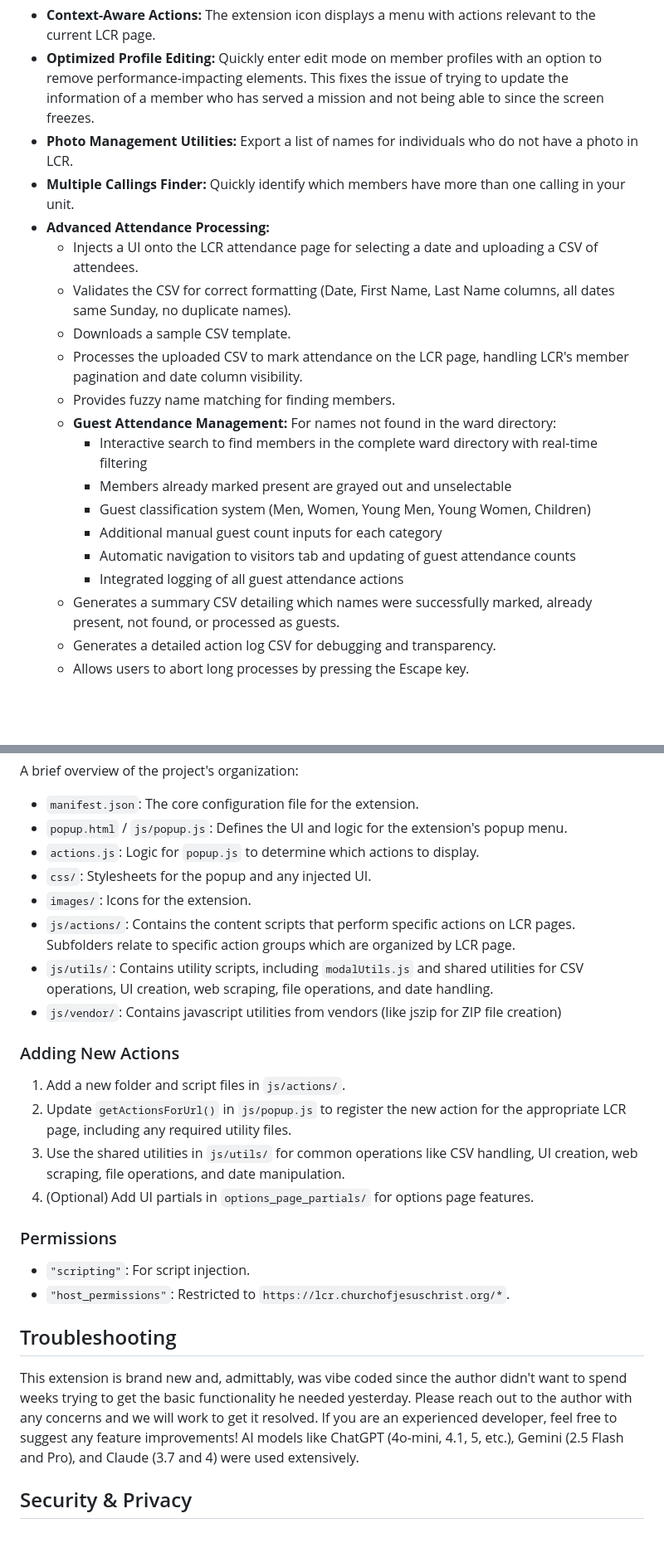
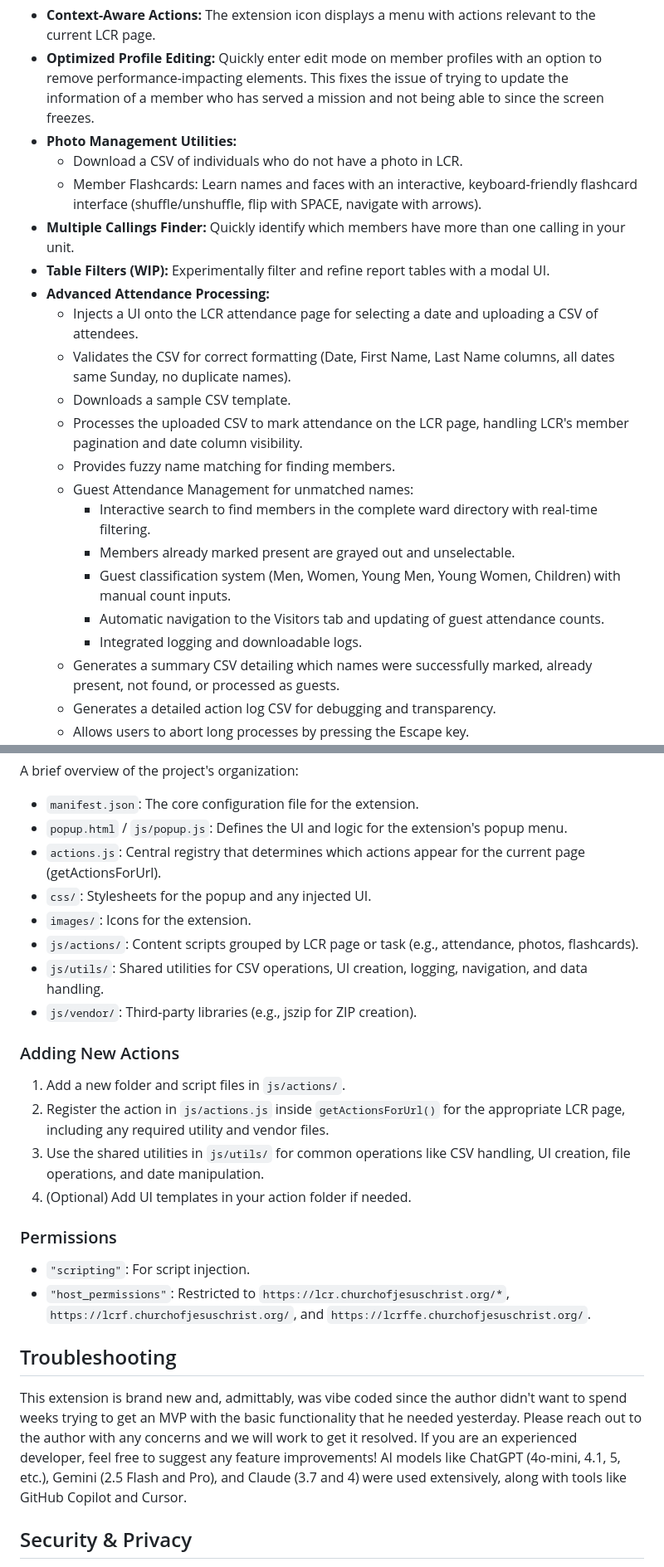
Before and after one commit to sethbr11/lcr-tools, a Markdown page: README.md, 2 parts joined by grey strips. Shown at 83% size. Drawn GitHub-style; blank space fills up the shorter version.

```diff
--- a/README.md
+++ b/README.md
@@ -8,21 +8,23 @@ This extension aims to streamline common tasks and add helpful utilities for lea
 
 - **Context-Aware Actions:** The extension icon displays a menu with actions relevant to the current LCR page.
 - **Optimized Profile Editing:** Quickly enter edit mode on member profiles with an option to remove performance-impacting elements. This fixes the issue of trying to update the information of a member who has served a mission and not being able to since the screen freezes.
-- **Photo Management Utilities:** Export a list of names for individuals who do not have a photo in LCR.
+- **Photo Management Utilities:**
+  - Download a CSV of individuals who do not have a photo in LCR.
+  - Member Flashcards: Learn names and faces with an interactive, keyboard-friendly flashcard interface (shuffle/unshuffle, flip with SPACE, navigate with arrows).
 - **Multiple Callings Finder:** Quickly identify which members have more than one calling in your unit.
+- **Table Filters (WIP):** Experimentally filter and refine report tables with a modal UI.
 - **Advanced Attendance Processing:**
   - Injects a UI onto the LCR attendance page for selecting a date and uploading a CSV of attendees.
   - Validates the CSV for correct formatting (Date, First Name, Last Name columns, all dates same Sunday, no duplicate names).
   - Downloads a sample CSV template.
   - Processes the uploaded CSV to mark attendance on the LCR page, handling LCR's member pagination and date column visibility.
   - Provides fuzzy name matching for finding members.
-  - **Guest Attendance Management:** For names not found in the ward directory:
-    - Interactive search to find members in the complete ward directory with real-time filtering
-    - Members already marked present are grayed out and unselectable
-    - Guest classification system (Men, Women, Young Men, Young Women, Children)
-    - Additional manual guest count inputs for each category
-    - Automatic navigation to visitors tab and updating of guest attendance counts
-    - Integrated logging of all guest attendance actions
+  - Guest Attendance Management for unmatched names:
+    - Interactive search to find members in the complete ward directory with real-time filtering.
+    - Members already marked present are grayed out and unselectable.
+    - Guest classification system (Men, Women, Young Men, Young Women, Children) with manual count inputs.
+    - Automatic navigation to the Visitors tab and updating of guest attendance counts.
+    - Integrated logging and downloadable logs.
   - Generates a summary CSV detailing which names were successfully marked, already present, not found, or processed as guests.
   - Generates a detailed action log CSV for debugging and transparency.
   - Allows users to abort long processes by pressing the Escape key.
@@ -124,28 +127,28 @@ A brief overview of the project's organization:
 
 - `manifest.json`: The core configuration file for the extension.
 - `popup.html` / `js/popup.js`: Defines the UI and logic for the extension's popup menu.
-- `actions.js`: Logic for `popup.js` to determine which actions to display.
+- `actions.js`: Central registry that determines which actions appear for the current page (getActionsForUrl).
 - `css/`: Stylesheets for the popup and any injected UI.
 - `images/`: Icons for the extension.
-- `js/actions/`: Contains the content scripts that perform specific actions on LCR pages. Subfolders relate to specific action groups which are organized by LCR page.
-- `js/utils/`: Contains utility scripts, including `modalUtils.js` and shared utilities for CSV operations, UI creation, web scraping, file operations, and date handling.
-- `js/vendor/`: Contains javascript utilities from vendors (like jszip for ZIP file creation)
+- `js/actions/`: Content scripts grouped by LCR page or task (e.g., attendance, photos, flashcards).
+- `js/utils/`: Shared utilities for CSV operations, UI creation, logging, navigation, and data handling.
+- `js/vendor/`: Third-party libraries (e.g., jszip for ZIP creation).
 
 ### Adding New Actions
 
 1. Add a new folder and script files in `js/actions/`.
-2. Update `getActionsForUrl()` in `js/popup.js` to register the new action for the appropriate LCR page, including any required utility files.
-3. Use the shared utilities in `js/utils/` for common operations like CSV handling, UI creation, web scraping, file operations, and date manipulation.
-4. (Optional) Add UI partials in `options_page_partials/` for options page features.
+2. Register the action in `js/actions.js` inside `getActionsForUrl()` for the appropriate LCR page, including any required utility and vendor files.
+3. Use the shared utilities in `js/utils/` for common operations like CSV handling, UI creation, file operations, and date manipulation.
+4. (Optional) Add UI templates in your action folder if needed.
 
 ### Permissions
 
 - `"scripting"`: For script injection.
-- `"host_permissions"`: Restricted to `https://lcr.churchofjesuschrist.org/*`.
+- `"host_permissions"`: Restricted to `https://lcr.churchofjesuschrist.org/*`, `https://lcrf.churchofjesuschrist.org/`, and `https://lcrffe.churchofjesuschrist.org/`.
 
 ## Troubleshooting
 
-This extension is brand new and, admittably, was vibe coded since the author didn't want to spend weeks trying to get the basic functionality he needed yesterday. Please reach out to the author with any concerns and we will work to get it resolved. If you are an experienced developer, feel free to suggest any feature improvements! AI models like ChatGPT (4o-mini, 4.1, 5, etc.), Gemini (2.5 Flash and Pro), and Claude (3.7 and 4) were used extensively.
+This extension is brand new and, admittably, was vibe coded since the author didn't want to spend weeks trying to get an MVP with the basic functionality that he needed yesterday. Please reach out to the author with any concerns and we will work to get it resolved. If you are an experienced developer, feel free to suggest any feature improvements! AI models like ChatGPT (4o-mini, 4.1, 5, etc.), Gemini (2.5 Flash and Pro), and Claude (3.7 and 4) were used extensively, along with tools like GitHub Copilot and Cursor.
 
 ## Security & Privacy
 
```
Also changed, not shown: other parts of README.md (+3 -2 lines).
